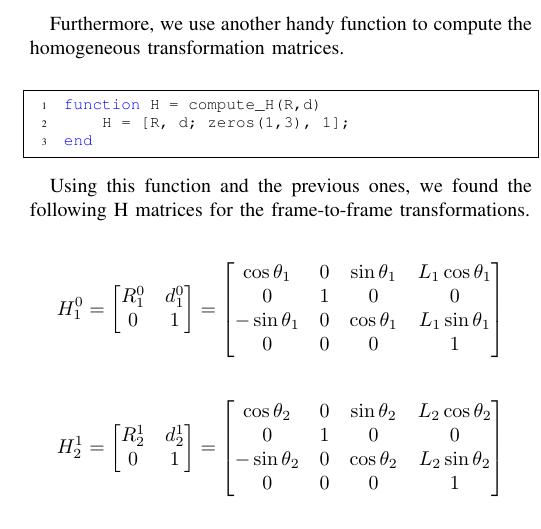
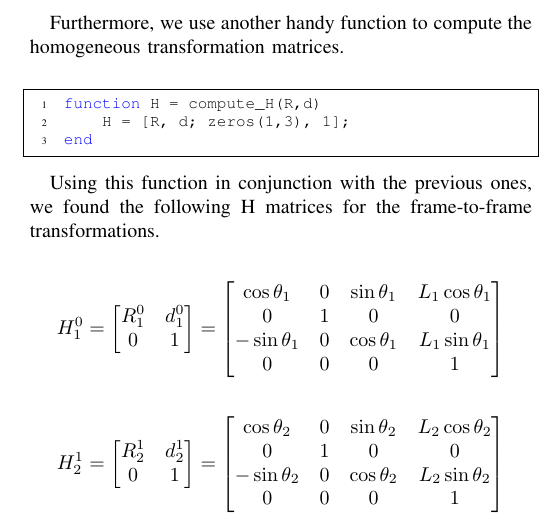
Before and after one commit to arjangupta/rbe501-code, a LaTeX paper (week2/week2.tex): part of one column of page 2 of 4, cut so that both start at the same text. The pictures show the PDF file week2/week2.pdf that the author committed with the source.

Commit message:
Improve language of multiple fn usage

```diff
--- a/week2/week2.tex
+++ b/week2/week2.tex
@@ -125,7 +125,7 @@ transformation matrices.
 
 \lstinputlisting{compute_h.m}
 
-Using this function and the previous ones,
+Using this function in conjunction with the previous ones,
 we found the following H matrices for the frame-to-frame transformations.
 
 \[
```
Also changed, not shown: week2/week2.pdf.
